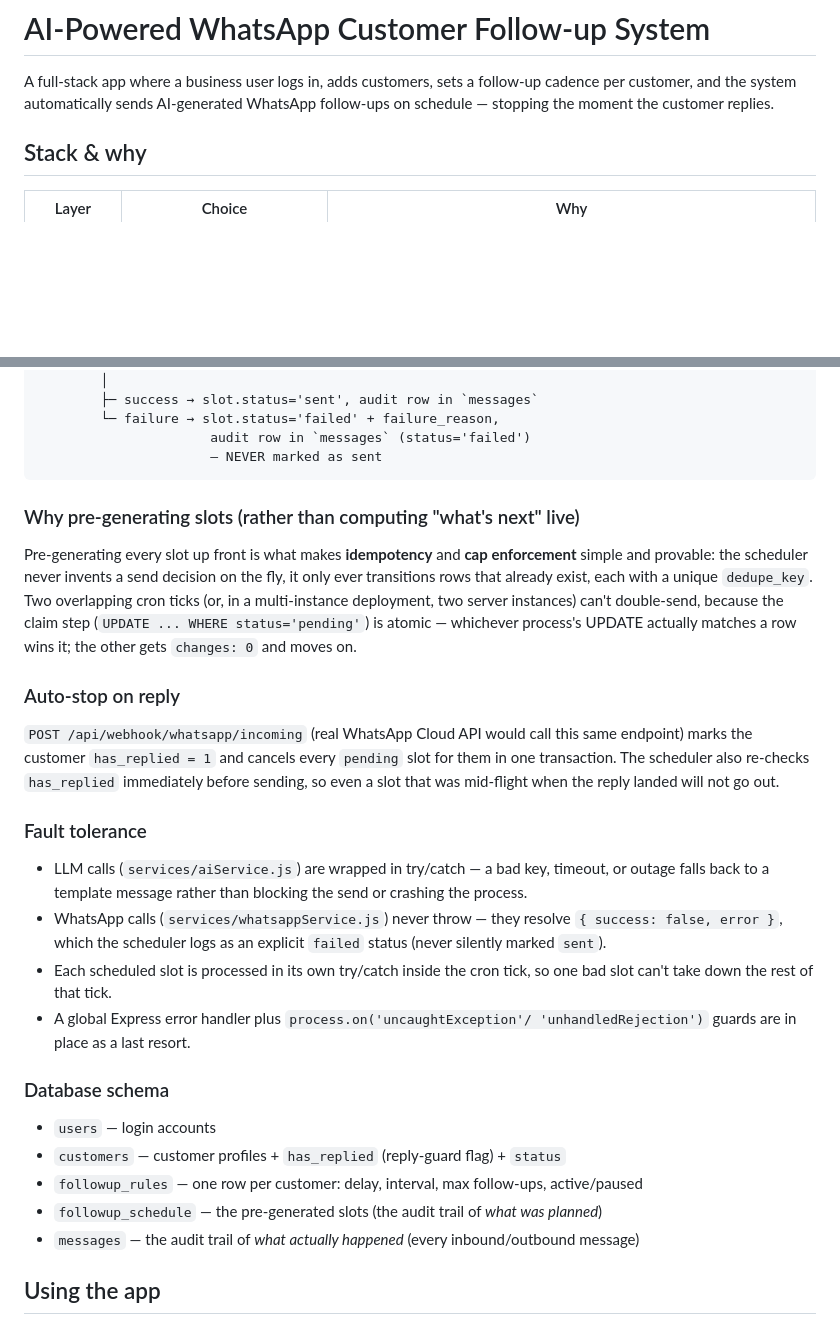
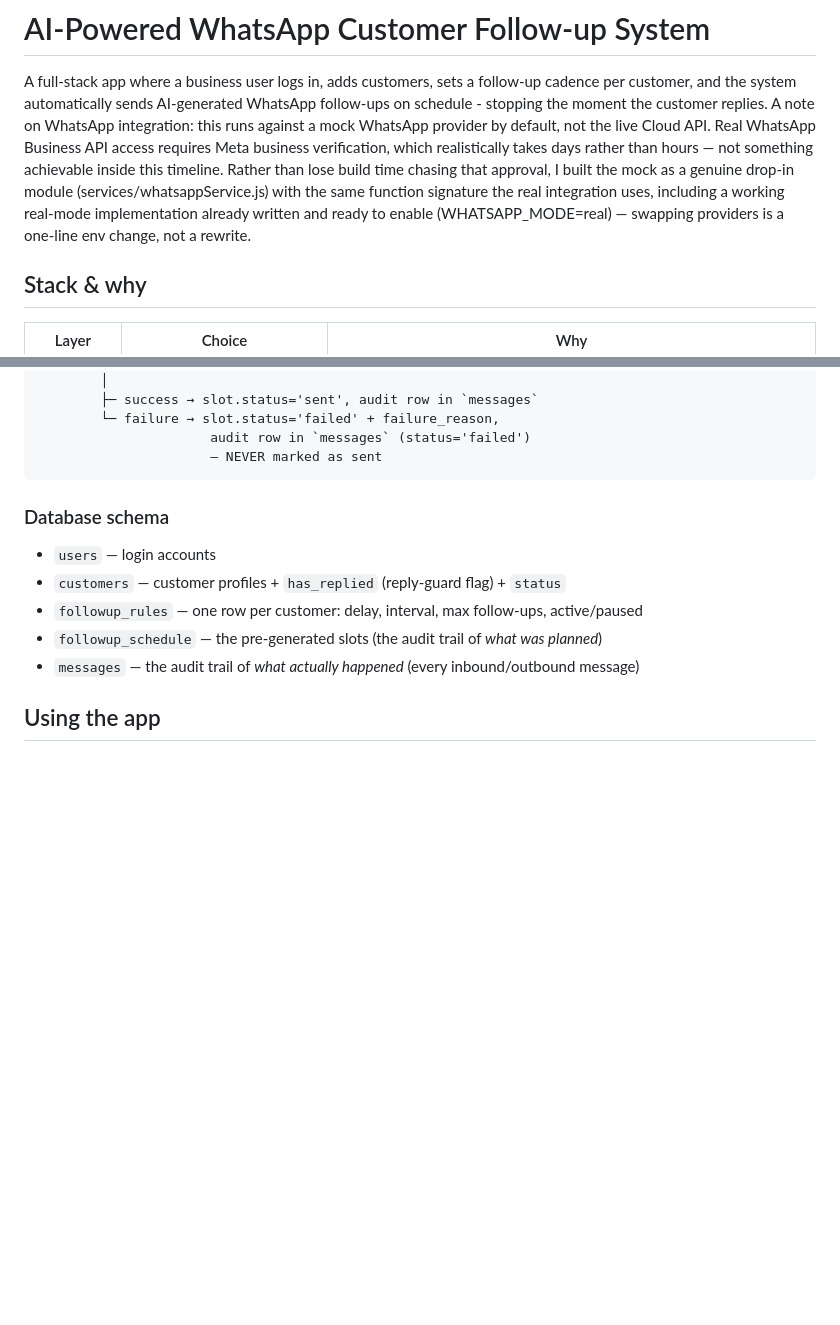
Before and after one commit to FathimaManal/followup-system, a Markdown page: README.md, 2 parts joined by grey strips. Rendered like a GitHub page; blank space fills up the shorter version.

````diff
--- a/README.md
+++ b/README.md
@@ -2,8 +2,9 @@
 
 A full-stack app where a business user logs in, adds customers, sets a
 follow-up cadence per customer, and the system automatically sends
-AI-generated WhatsApp follow-ups on schedule — stopping the moment the
+AI-generated WhatsApp follow-ups on schedule - stopping the moment the
 customer replies.
+A note on WhatsApp integration: this runs against a mock WhatsApp provider by default, not the live Cloud API. Real WhatsApp Business API access requires Meta business verification, which realistically takes days rather than hours — not something achievable inside this timeline. Rather than lose build time chasing that approval, I built the mock as a genuine drop-in module (services/whatsappService.js) with the same function signature the real integration uses, including a working real-mode implementation already written and ready to enable (WHATSAPP_MODE=real) — swapping providers is a one-line env change, not a rewrite.
 
 ## Stack & why
 
@@ -81,37 +82,7 @@ cron.js runs every minute
                       — NEVER marked as sent
 ```
 
-### Why pre-generating slots (rather than computing "what's next" live)
 
-Pre-generating every slot up front is what makes **idempotency** and **cap
-enforcement** simple and provable: the scheduler never invents a send
-decision on the fly, it only ever transitions rows that already exist,
-each with a unique `dedupe_key`. Two overlapping cron ticks (or, in a
-multi-instance deployment, two server instances) can't double-send,
-because the claim step (`UPDATE ... WHERE status='pending'`) is atomic —
-whichever process's UPDATE actually matches a row wins it; the other
-gets `changes: 0` and moves on.
-
-### Auto-stop on reply
-
-`POST /api/webhook/whatsapp/incoming` (real WhatsApp Cloud API would call
-this same endpoint) marks the customer `has_replied = 1` and cancels every
-`pending` slot for them in one transaction. The scheduler also
-re-checks `has_replied` immediately before sending, so even a slot that
-was mid-flight when the reply landed will not go out.
-
-### Fault tolerance
-
-- LLM calls (`services/aiService.js`) are wrapped in try/catch — a bad key,
-  timeout, or outage falls back to a template message rather than blocking
-  the send or crashing the process.
-- WhatsApp calls (`services/whatsappService.js`) never throw — they resolve
-  `{ success: false, error }`, which the scheduler logs as an explicit
-  `failed` status (never silently marked `sent`).
-- Each scheduled slot is processed in its own try/catch inside the cron
-  tick, so one bad slot can't take down the rest of that tick.
-- A global Express error handler plus `process.on('uncaughtException'/
-  'unhandledRejection')` guards are in place as a last resort.
 
 ### Database schema
 
````
